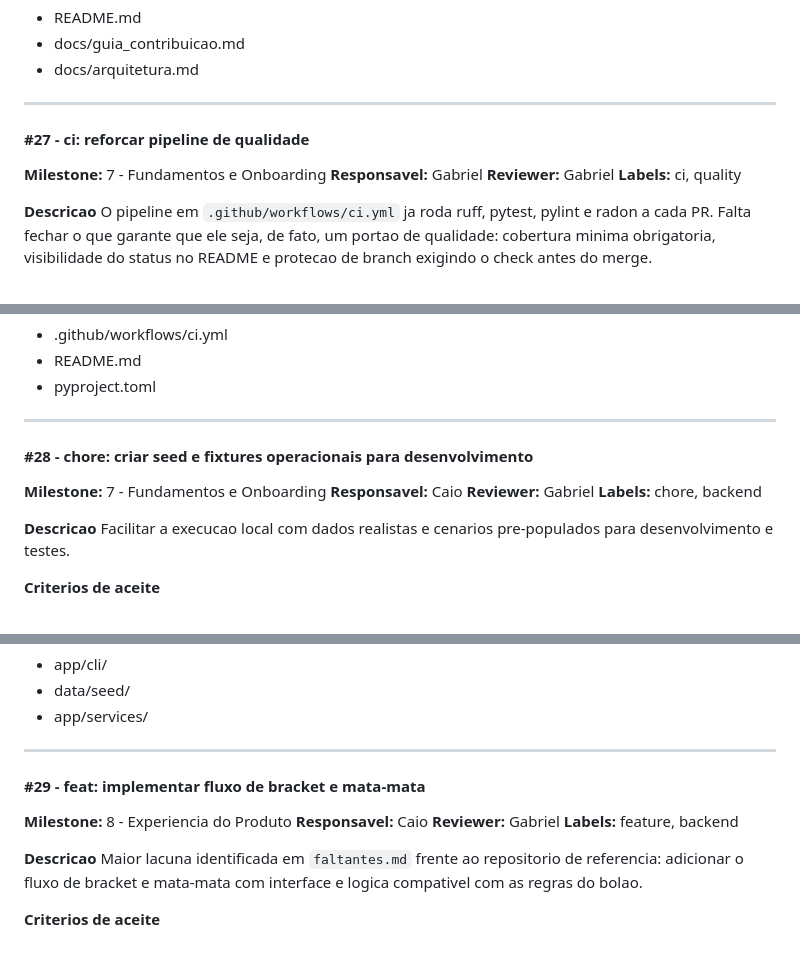
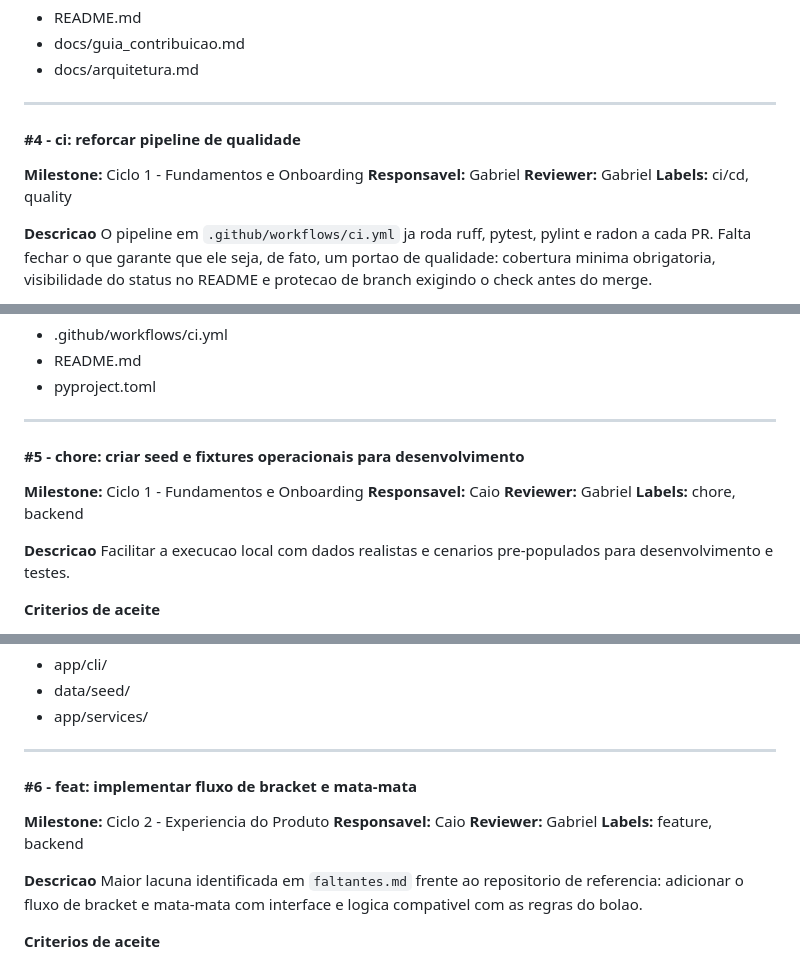
Before and after one commit to Bolao-dos-Noias/bolao-profissa, a Markdown page: docs/issues_milestones.md, 3 parts joined by grey strips. GitHub-like rendering.

```diff
--- a/docs/issues_milestones.md
+++ b/docs/issues_milestones.md
@@ -106,12 +104,12 @@ Consolidar a documentacao inicial do projeto para facilitar a entrada de novos p
 
 ---
 
-#### #27 - ci: reforcar pipeline de qualidade
+#### #4 - ci: reforcar pipeline de qualidade
 
-**Milestone:** 7 - Fundamentos e Onboarding
+**Milestone:** Ciclo 1 - Fundamentos e Onboarding
 **Responsavel:** Gabriel
 **Reviewer:** Gabriel
-**Labels:** ci, quality
+**Labels:** ci/cd, quality
 
 **Descricao**
 O pipeline em `.github/workflows/ci.yml` ja roda ruff, pytest, pylint e radon a cada PR. Falta fechar o que garante que ele seja, de fato, um portao de qualidade: cobertura minima obrigatoria, visibilidade do status no README e protecao de branch exigindo o check antes do merge.
@@ -128,9 +126,9 @@ O pipeline em `.github/workflows/ci.yml` ja roda ruff, pytest, pylint e radon a
 
 ---
 
-#### #28 - chore: criar seed e fixtures operacionais para desenvolvimento
+#### #5 - chore: criar seed e fixtures operacionais para desenvolvimento
 
-**Milestone:** 7 - Fundamentos e Onboarding
+**Milestone:** Ciclo 1 - Fundamentos e Onboarding
 **Responsavel:** Caio
 **Reviewer:** Gabriel
 **Labels:** chore, backend
@@ -150,9 +148,9 @@ Facilitar a execucao local com dados realistas e cenarios pre-populados para des
 
 ---
 
-#### #29 - feat: implementar fluxo de bracket e mata-mata
+#### #6 - feat: implementar fluxo de bracket e mata-mata
 
-**Milestone:** 8 - Experiencia do Produto
+**Milestone:** Ciclo 2 - Experiencia do Produto
 **Responsavel:** Caio
 **Reviewer:** Gabriel
 **Labels:** feature, backend
```
Also changed, not shown: other parts of docs/issues_milestones.md (+42 -44 lines), README.md (+32 -2 lines).
